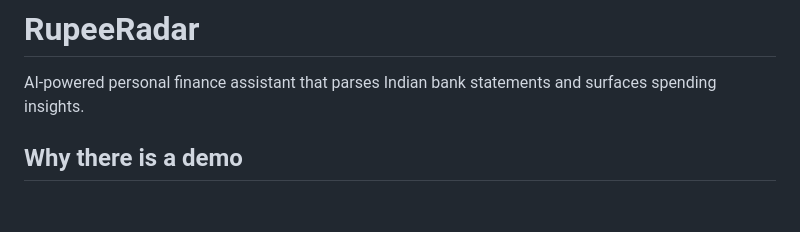
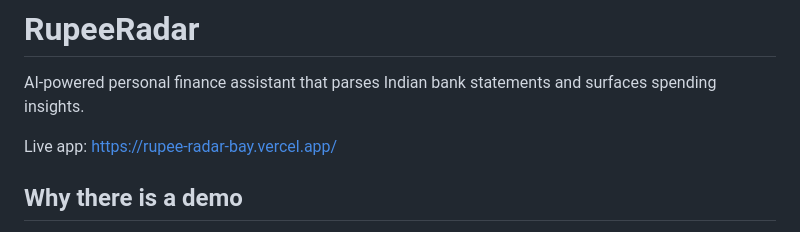
Before and after one commit to Rahil-live/Rupee-Radar, a Markdown page: README.md, the part around the change. Drawn GitHub-style; blank space fills up the shorter version.

Commit message:
Add the live Vercel link to the README.

```diff
--- a/README.md
+++ b/README.md
@@ -1,6 +1,8 @@
 # RupeeRadar
 
 AI-powered personal finance assistant that parses Indian bank statements and surfaces spending insights.
+
+Live app: [https://rupee-radar-bay.vercel.app/](https://rupee-radar-bay.vercel.app/)
 
 ## Why there is a demo
 
```
